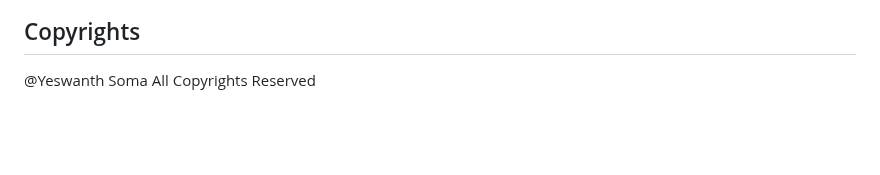
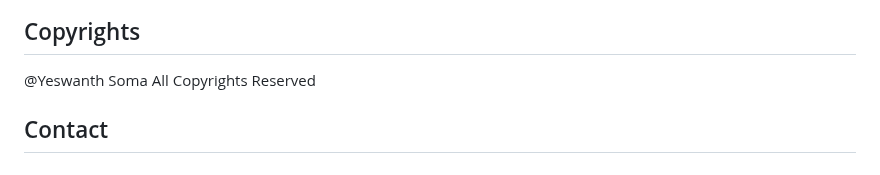
Before and after one commit to Yesh2344/Automation-Web-Application, a Markdown page: README.md, the part around the change. GitHub-like rendering; blank space fills up the shorter version.

```diff
--- a/README.md
+++ b/README.md
@@ -223,3 +223,6 @@ For additional support, please contact the development team.
 ## Copyrights
 
 @Yeswanth Soma All Copyrights Reserved
+
+
+## Contact
```
